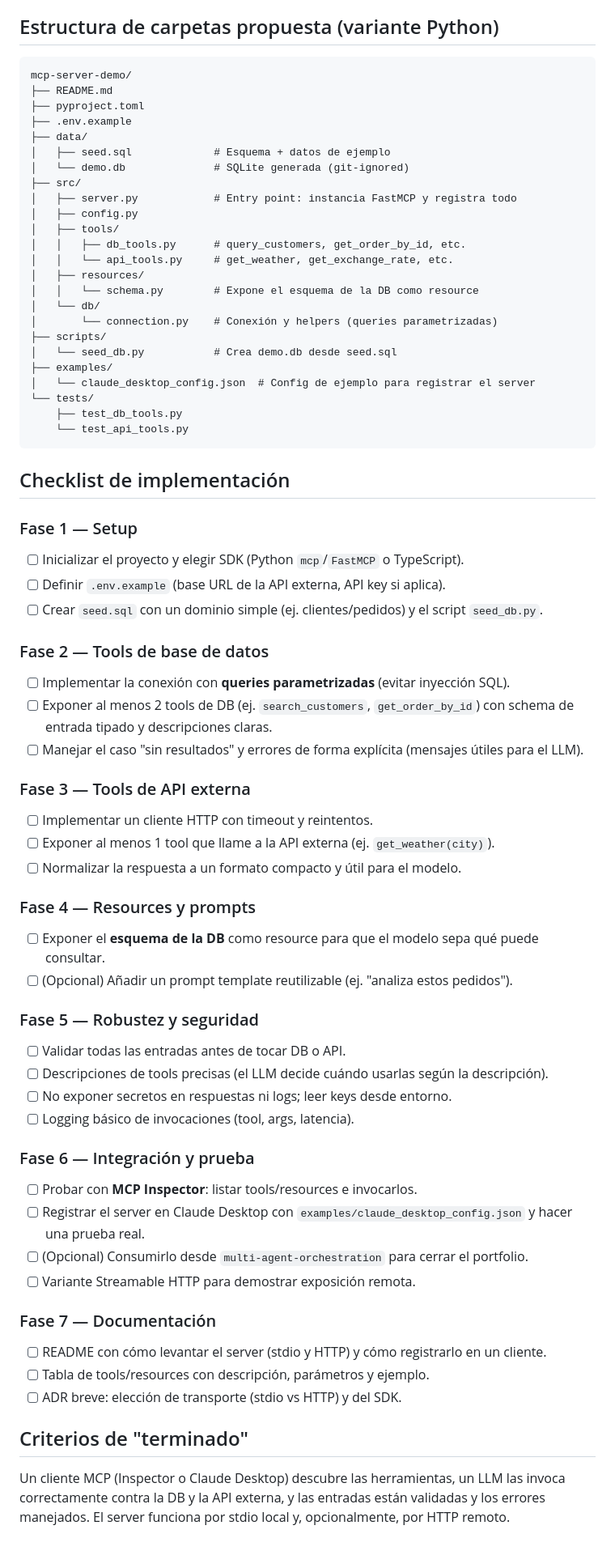
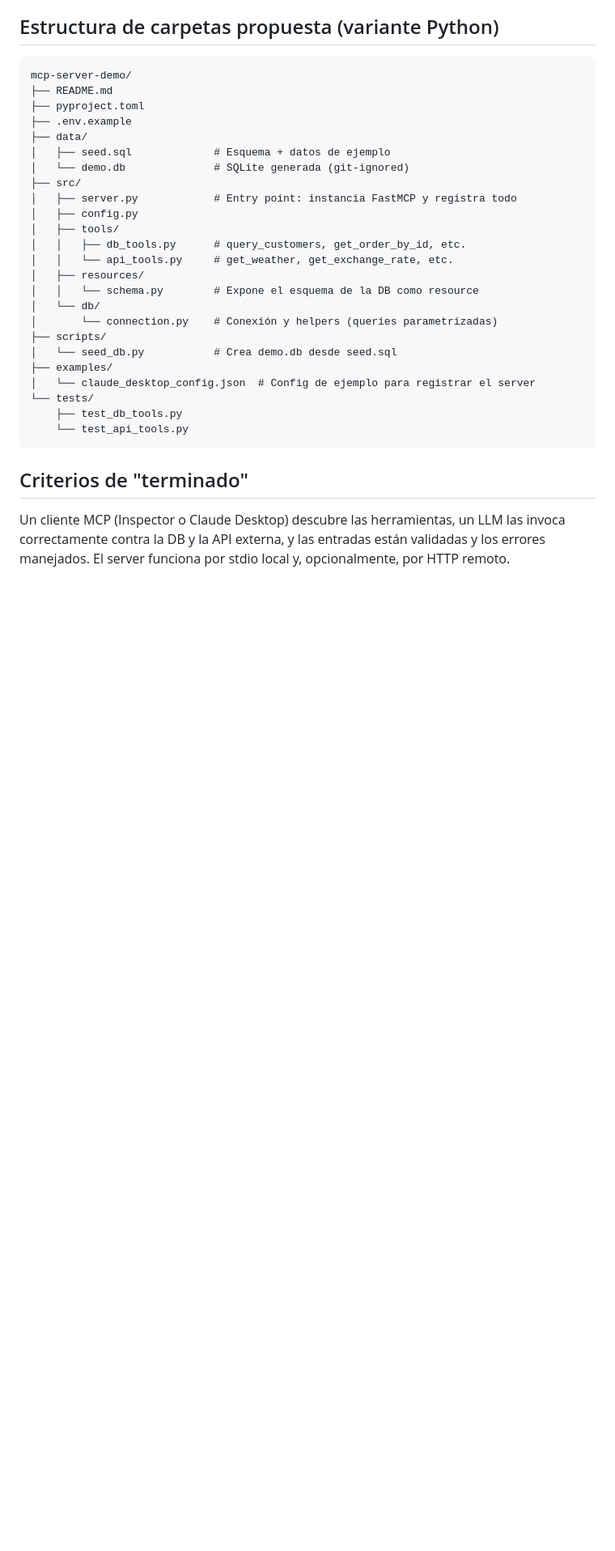
Before and after one commit to MaximilianoRodrigoSoria/mcp-server-demo, a Markdown page: README.md, the part around one of its changes. Shown at 81% size. Drawn GitHub-style; blank space fills up the shorter version.

Commit message:
docs: header mejorado (banner+badges+typing-svg centrados) y quita Checklist de implementación

````diff
--- a/README.md
+++ b/README.md
@@ -66,51 +79,6 @@ mcp-server-demo/
     └── test_api_tools.py
 ```
 
-## Checklist de implementación
-
-### Fase 1 — Setup
-
-- [ ] Inicializar el proyecto y elegir SDK (Python `mcp`/`FastMCP` o TypeScript).
-- [ ] Definir `.env.example` (base URL de la API externa, API key si aplica).
-- [ ] Crear `seed.sql` con un dominio simple (ej. clientes/pedidos) y el script `seed_db.py`.
-
-### Fase 2 — Tools de base de datos
-
-- [ ] Implementar la conexión con **queries parametrizadas** (evitar inyección SQL).
-- [ ] Exponer al menos 2 tools de DB (ej. `search_customers`, `get_order_by_id`) con schema de entrada tipado y descripciones claras.
-- [ ] Manejar el caso "sin resultados" y errores de forma explícita (mensajes útiles para el LLM).
-
-### Fase 3 — Tools de API externa
-
-- [ ] Implementar un cliente HTTP con timeout y reintentos.
-- [ ] Exponer al menos 1 tool que llame a la API externa (ej. `get_weather(city)`).
-- [ ] Normalizar la respuesta a un formato compacto y útil para el modelo.
-
-### Fase 4 — Resources y prompts
-
-- [ ] Exponer el **esquema de la DB** como resource para que el modelo sepa qué puede consultar.
-- [ ] (Opcional) Añadir un prompt template reutilizable (ej. "analiza estos pedidos").
-
-### Fase 5 — Robustez y seguridad
-
-- [ ] Validar todas las entradas antes de tocar DB o API.
-- [ ] Descripciones de tools precisas (el LLM decide cuándo usarlas según la descripción).
-- [ ] No exponer secretos en respuestas ni logs; leer keys desde entorno.
-- [ ] Logging básico de invocaciones (tool, args, latencia).
-
-### Fase 6 — Integración y prueba
-
-- [ ] Probar con **MCP Inspector**: listar tools/resources e invocarlos.
-- [ ] Registrar el server en Claude Desktop con `examples/claude_desktop_config.json` y hacer una prueba real.
-- [ ] (Opcional) Consumirlo desde `multi-agent-orchestration` para cerrar el portfolio.
-- [ ] Variante Streamable HTTP para demostrar exposición remota.
-
-### Fase 7 — Documentación
-
-- [ ] README con cómo levantar el server (stdio y HTTP) y cómo registrarlo en un cliente.
-- [ ] Tabla de tools/resources con descripción, parámetros y ejemplo.
-- [ ] ADR breve: elección de transporte (stdio vs HTTP) y del SDK.
-
 ## Criterios de "terminado"
 
 Un cliente MCP (Inspector o Claude Desktop) descubre las herramientas, un LLM las invoca correctamente contra la DB y la API externa, y las entradas están validadas y los errores manejados. El server funciona por stdio local y, opcionalmente, por HTTP remoto.
````
Also changed, not shown: other parts of README.md (+18 -5 lines).
